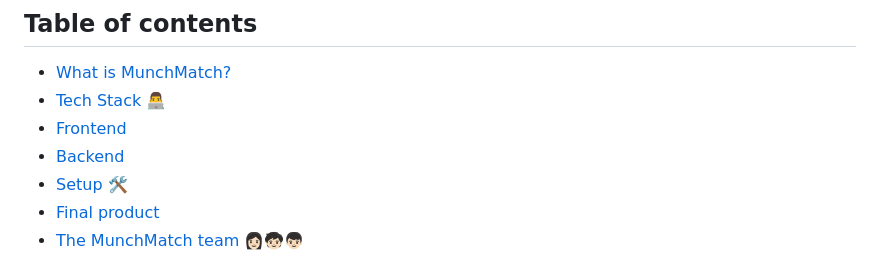
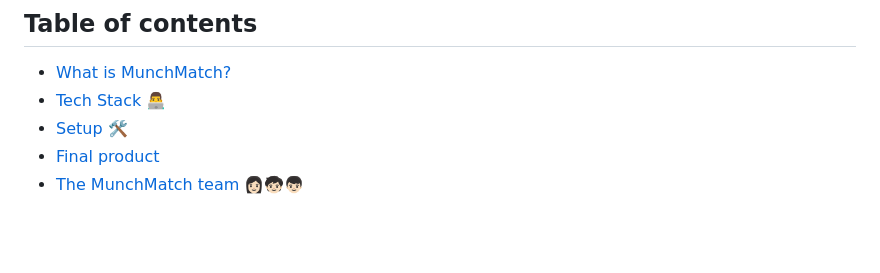
Before and after one commit to J-0-d-a-1/munchMatch, a Markdown page: README.md, the part around the change. GitHub-like rendering; blank space fills up the shorter version.

```diff
--- a/README.md
+++ b/README.md
@@ -3,8 +3,6 @@
 ## Table of contents
 - [What is MunchMatch?](#what-is-munchmatch)
 - [Tech Stack 👨‍💻](#tech-stack)
-- [Frontend](#frontend)
-- [Backend](#backend)
 - [Setup 🛠️](#setup)
 - [Final product](#final-product)
 - [The MunchMatch team 👩🏻🧒🏻👦🏻](#the-munchmatch-team)
```
